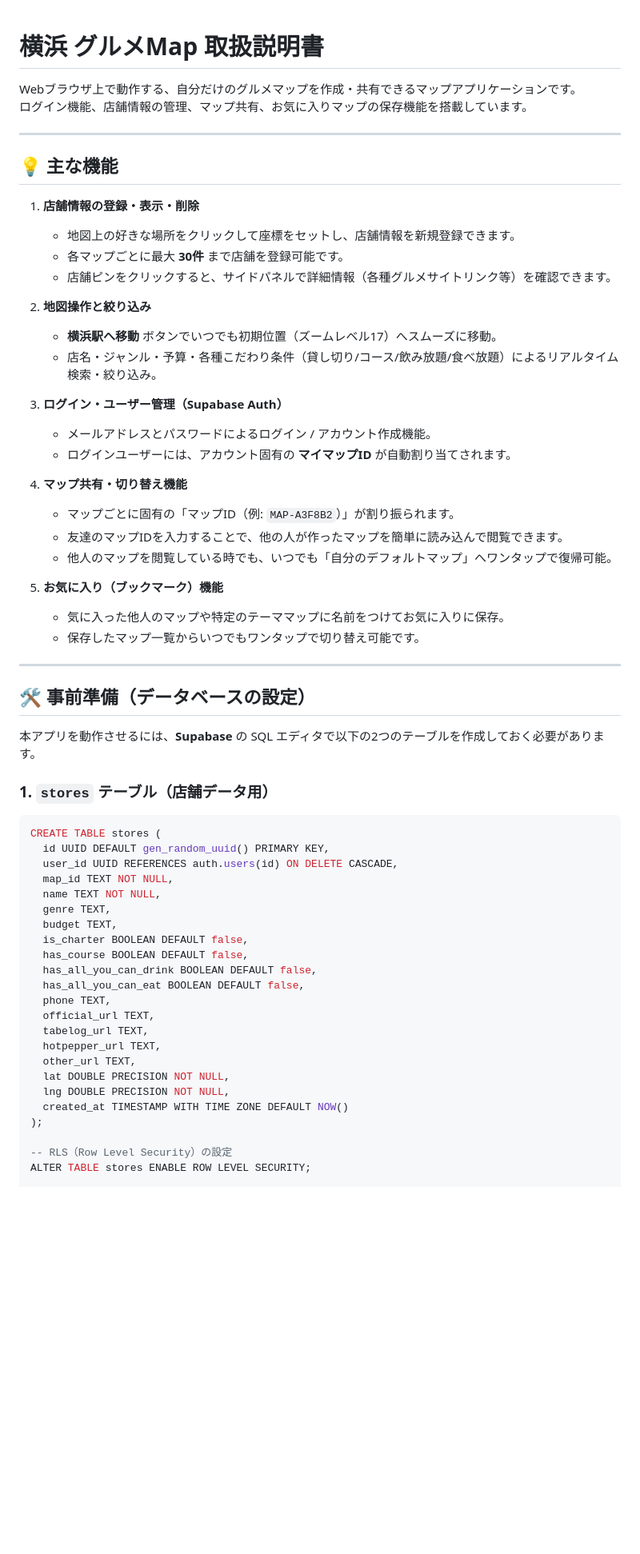
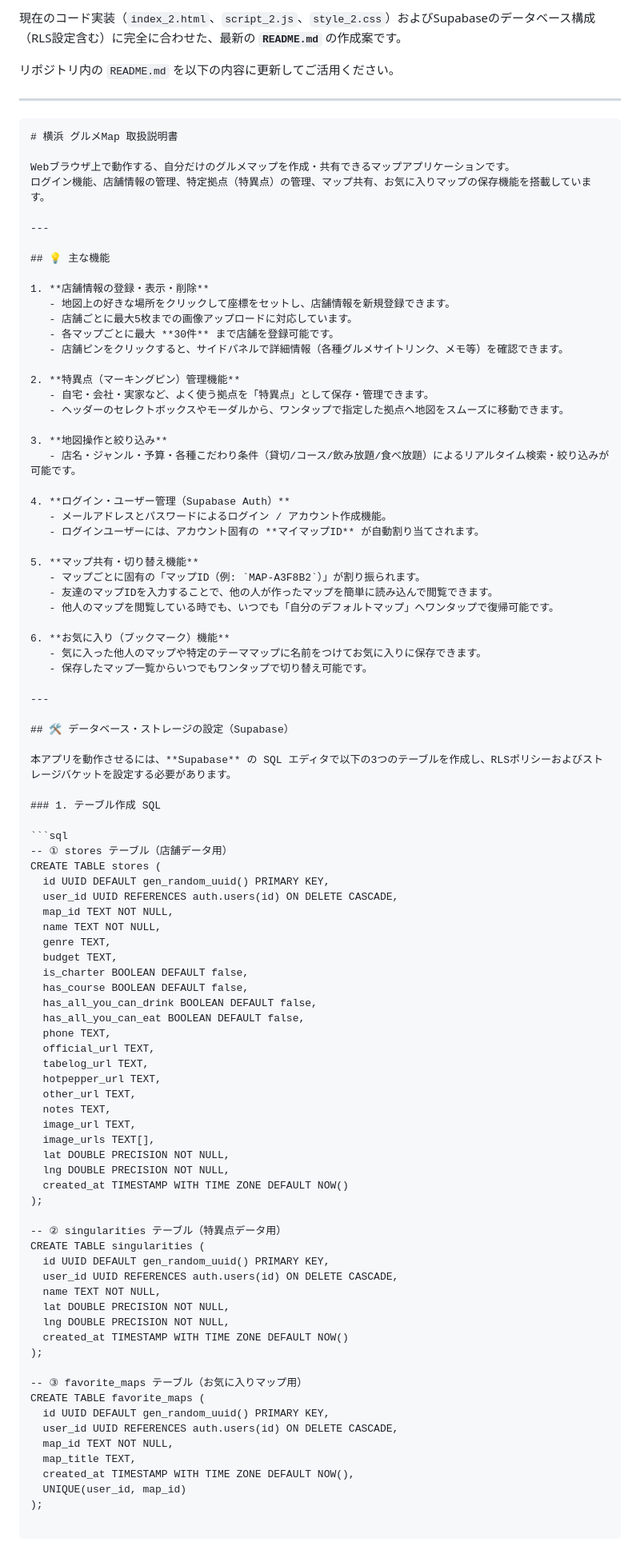
Before and after one commit to Big-Hip1998/-yokohama-gourmet-map.io, a Markdown page: README.md, the part around one of its changes. Shown at 80% size. Drawn GitHub-style; blank space fills up the shorter version.

Commit message:
README.md　の作成

````diff
--- a/README.md
+++ b/README.md
@@ -1,7 +1,14 @@
+現在のコード実装（`index_2.html`、`script_2.js`、`style_2.css`）およびSupabaseのデータベース構成（RLS設定含む）に完全に合わせた、最新の **`README.md`** の作成案です。
+
+リポジトリ内の `README.md` を以下の内容に更新してご活用ください。
+
+---
+
+```markdown
 # 横浜 グルメMap 取扱説明書
 
 Webブラウザ上で動作する、自分だけのグルメマップを作成・共有できるマップアプリケーションです。
-ログイン機能、店舗情報の管理、マップ共有、お気に入りマップの保存機能を搭載しています。
+ログイン機能、店舗情報の管理、特定拠点（特異点）の管理、マップ共有、お気に入りマップの保存機能を搭載しています。
 
 ---
 
@@ -9,35 +16,40 @@ Webブラウザ上で動作する、自分だけのグルメマップを作成
 
 1. **店舗情報の登録・表示・削除**
    - 地図上の好きな場所をクリックして座標をセットし、店舗情報を新規登録できます。
+   - 店舗ごとに最大5枚までの画像アップロードに対応しています。
    - 各マップごとに最大 **30件** まで店舗を登録可能です。
-   - 店舗ピンをクリックすると、サイドパネルで詳細情報（各種グルメサイトリンク等）を確認できます。
+   - 店舗ピンをクリックすると、サイドパネルで詳細情報（各種グルメサイトリンク、メモ等）を確認できます。
 
-2. **地図操作と絞り込み**
-   - **横浜駅へ移動** ボタンでいつでも初期位置（ズームレベル17）へスムーズに移動。
-   - 店名・ジャンル・予算・各種こだわり条件（貸し切り/コース/飲み放題/食べ放題）によるリアルタイム検索・絞り込み。
+2. **特異点（マーキングピン）管理機能**
+   - 自宅・会社・実家など、よく使う拠点を「特異点」として保存・管理できます。
+   - ヘッダーのセレクトボックスやモーダルから、ワンタップで指定した拠点へ地図をスムーズに移動できます。
 
-3. **ログイン・ユーザー管理（Supabase Auth）**
+3. **地図操作と絞り込み**
+   - 店名・ジャンル・予算・各種こだわり条件（貸切/コース/飲み放題/食べ放題）によるリアルタイム検索・絞り込みが可能です。
+
+4. **ログイン・ユーザー管理（Supabase Auth）**
    - メールアドレスとパスワードによるログイン / アカウント作成機能。
    - ログインユーザーには、アカウント固有の **マイマップID** が自動割り当てされます。
 
-4. **マップ共有・切り替え機能**
+5. **マップ共有・切り替え機能**
    - マップごとに固有の「マップID（例: `MAP-A3F8B2`）」が割り振られます。
    - 友達のマップIDを入力することで、他の人が作ったマップを簡単に読み込んで閲覧できます。
-   - 他人のマップを閲覧している時でも、いつでも「自分のデフォルトマップ」へワンタップで復帰可能。
+   - 他人のマップを閲覧している時でも、いつでも「自分のデフォルトマップ」へワンタップで復帰可能です。
 
-5. **お気に入り（ブックマーク）機能**
-   - 気に入った他人のマップや特定のテーママップに名前をつけてお気に入りに保存。
+6. **お気に入り（ブックマーク）機能**
+   - 気に入った他人のマップや特定のテーママップに名前をつけてお気に入りに保存できます。
    - 保存したマップ一覧からいつでもワンタップで切り替え可能です。
 
 ---
 
-## 🛠️ 事前準備（データベースの設定）
+## 🛠️ データベース・ストレージの設定（Supabase）
 
-本アプリを動作させるには、**Supabase** の SQL エディタで以下の2つのテーブルを作成しておく必要があります。
+本アプリを動作させるには、**Supabase** の SQL エディタで以下の3つのテーブルを作成し、RLSポリシーおよびストレージバケットを設定する必要があります。
 
-### 1. `stores` テーブル（店舗データ用）
+### 1. テーブル作成 SQL
 
 ```sql
+-- ① stores テーブル（店舗データ用）
 CREATE TABLE stores (
   id UUID DEFAULT gen_random_uuid() PRIMARY KEY,
   user_id UUID REFERENCES auth.users(id) ON DELETE CASCADE,
@@ -54,9 +66,33 @@ CREATE TABLE stores (
   tabelog_url TEXT,
   hotpepper_url TEXT,
   other_url TEXT,
+  notes TEXT,
+  image_url TEXT,
+  image_urls TEXT[],
   lat DOUBLE PRECISION NOT NULL,
   lng DOUBLE PRECISION NOT NULL,
   created_at TIMESTAMP WITH TIME ZONE DEFAULT NOW()
 );
 
--- RLS（Row Level Security）の設定
+-- ② singularities テーブル（特異点データ用）
+CREATE TABLE singularities (
+  id UUID DEFAULT gen_random_uuid() PRIMARY KEY,
+  user_id UUID REFERENCES auth.users(id) ON DELETE CASCADE,
+  name TEXT NOT NULL,
+  lat DOUBLE PRECISION NOT NULL,
+  lng DOUBLE PRECISION NOT NULL,
+  created_at TIMESTAMP WITH TIME ZONE DEFAULT NOW()
+);
+
+-- ③ favorite_maps テーブル（お気に入りマップ用）
+CREATE TABLE favorite_maps (
+  id UUID DEFAULT gen_random_uuid() PRIMARY KEY,
+  user_id UUID REFERENCES auth.users(id) ON DELETE CASCADE,
+  map_id TEXT NOT NULL,
+  map_title TEXT,
+  created_at TIMESTAMP WITH TIME ZONE DEFAULT NOW(),
+  UNIQUE(user_id, map_id)
+);
+
+```
+
````
Also changed, not shown: other parts of README.md (+47 -4 lines).
